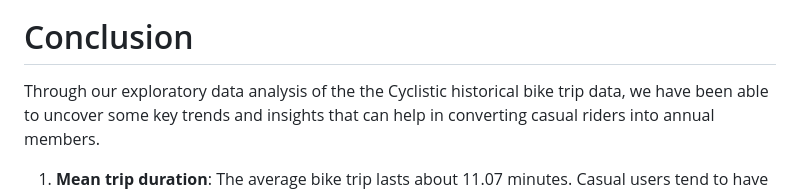
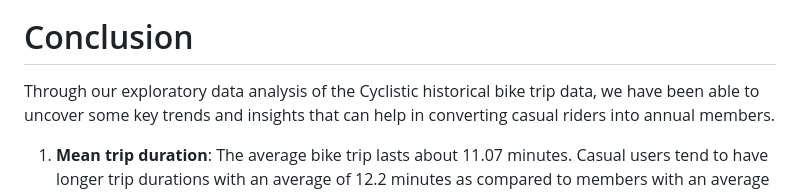
Before and after one commit to TechNhieSean/TechNhieSean.github.io, a Markdown page: cyclistic_bike_share_ver_2.md, the part around the change. Drawn GitHub-style.

Commit message:
Fix duplication in conclusion

```diff
--- a/cyclistic_bike_share_ver_2.md
+++ b/cyclistic_bike_share_ver_2.md
@@ -672,7 +672,7 @@ ggplot(divvy, aes(x = trip_duration)) +
 
 # Conclusion
 
-Through our exploratory data analysis of the the Cyclistic historical
+Through our exploratory data analysis of the Cyclistic historical
 bike trip data, we have been able to uncover some key trends and
 insights that can help in converting casual riders into annual members.
 
```
